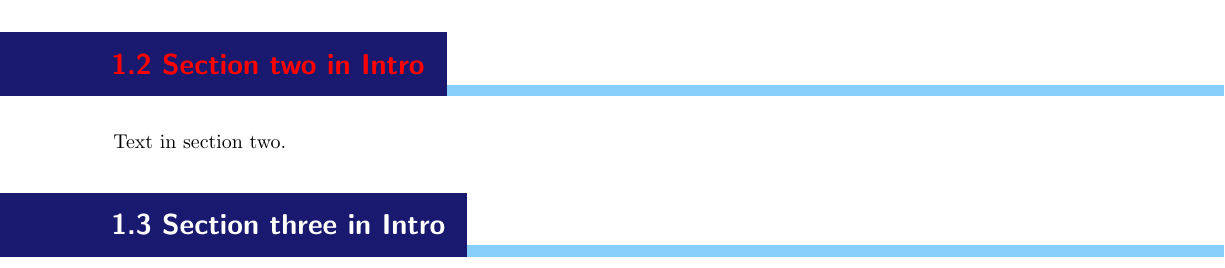
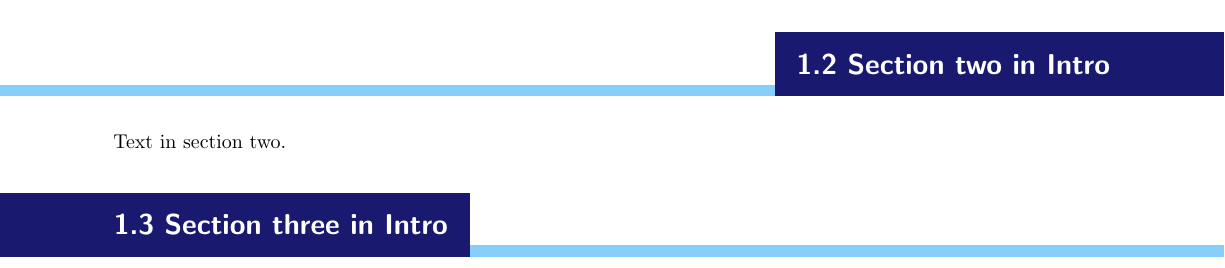
Before and after one commit to cidermole/yaca, a LaTeX document (headings.tex): part of page 2 of 4, cut so that both start at the same text. Compiled offline with pdfLaTeX.

Commit message:
left and right section labels; clean one hspace due to whitespace in section heading

```diff
--- a/headings.tex
+++ b/headings.tex
@@ -57,8 +57,10 @@
 \titleformat{\section}
   {\gdef\sectionlabel{}
    \normalfont\sffamily\Huge\bfseries} % \scshape needs \usepackage{kpfonts}
-  {\gdef\sectionlabel{\thesection\ }}{0pt}
-  {
+  {\gdef\sectionlabel{\thesection\ #1}}{0pt}
+  {%
+\ifthenelse{\isodd{\arabic{section}}}%
+{%
     %\par\noindent
     \begin{tikzpicture} [remember picture,overlay]
         \node[yshift=0.2em+1em-11pt-11pt,xshift=-2cm] at (0,0) % (current page.north west)
@@ -67,17 +69,31 @@
         \begin{tikzpicture}[remember picture, overlay]
           \fill[fill=LightSkyBlue] (0,0) rectangle
             (\paperwidth,0.2cm);
-          \node[anchor=west,yshift=2ex+0.2cm-2.9pt,xshift=-0.8em,rectangle,
+          \node[anchor=west,yshift=2ex+0.2cm-2.9pt,xshift=-0.0em,rectangle,
                 rounded corners=0pt,inner sep=11pt,
                 fill=MidnightBlue]
-                {\hspace*{-11pt}\hspace*{-3pt}\hspace*{2cm}
-                  \ifthenelse{\isodd{\arabic{section}}}
-                  {\color{white}}
-                  {\color{red}}
-                 \sectionlabel#1};
+                {\hspace*{-11pt}\hspace*{2cm}\color{white} \sectionlabel};
          \end{tikzpicture}
         };
     \end{tikzpicture}%
+}%
+{%
+    %\par\noindent
+    \begin{tikzpicture} [remember picture,overlay]
+        \node[yshift=0.2em+1em-11pt-11pt,xshift=-2cm] at (0,0) % (current page.north west)
+        {
+        \bfseries\Large\sffamily
+        \begin{tikzpicture}[remember picture, overlay]
+          \fill[fill=LightSkyBlue] (0,0) rectangle
+            (\paperwidth,0.2cm);
+          \node[anchor=east,yshift=2ex+0.2cm-2.9pt,xshift=\paperwidth,rectangle,
+                rounded corners=0pt,inner sep=11pt,
+                fill=MidnightBlue]
+                {\color{white} \sectionlabel \hspace*{-11pt}\hspace*{2cm}};
+         \end{tikzpicture}
+        };
+    \end{tikzpicture}%
+}
     \\[\afterheadingskip]
   }
 
```
